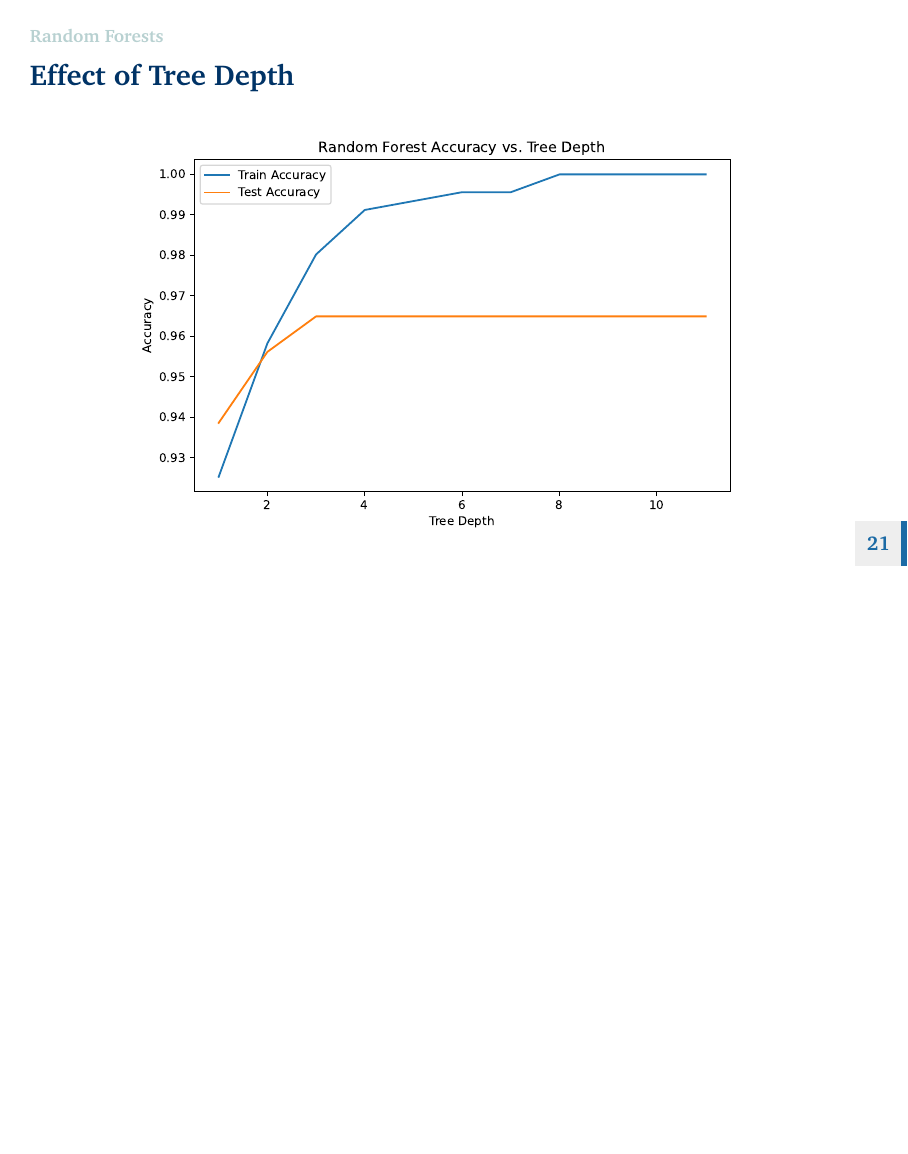
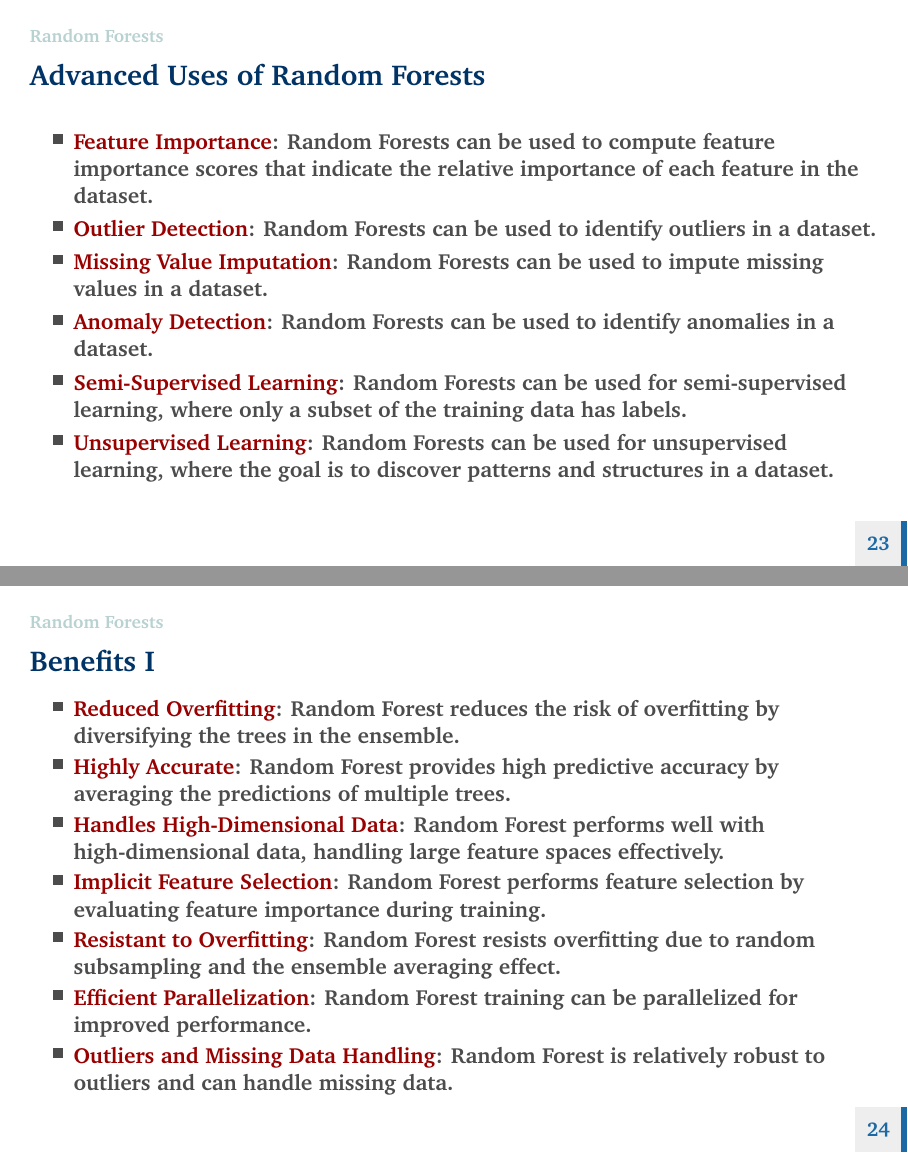
Before and after one commit to nakulpadalkar/RandomForest, LaTeX slides (Module 04 - Tree Ensemble - I.tex): page 21 of 21 before the commit and pages 23 and 24 of 24 after it, the two joined at a grey line, the shorter picture padded with empty space. Compiled offline with pdfLaTeX.

Commit message:
ensemble methods

```diff
--- a/Module 04 - Tree Ensemble - I.tex
+++ b/Module 04 - Tree Ensemble - I.tex
@@ -254,4 +270,32 @@ $RandomForest \gets \emptyset$\;
 
 \end{frame}
 
+\begin{frame}
+	\frametitle{Advanced Uses of Random Forests}
+	\begin{itemize}
+		\item \uured{Feature Importance}: Random Forests can be used to compute feature importance scores that indicate the relative importance of each feature in the dataset.
+		\item \uured{Outlier Detection}: Random Forests can be used to identify outliers in a dataset.
+		\item \uured{Missing Value Imputation}: Random Forests can be used to impute missing values in a dataset.
+		\item \uured{Anomaly Detection}: Random Forests can be used to identify anomalies in a dataset.
+		\item \uured{Semi-Supervised Learning}: Random Forests can be used for semi-supervised learning, where only a subset of the training data has labels.
+		\item \uured{Unsupervised Learning}: Random Forests can be used for unsupervised learning, where the goal is to discover patterns and structures in a dataset.
+	\end{itemize}
+
+\end{frame}
+
+\begin{frame}[allowframebreaks]
+	\frametitle{Benefits}
+	\begin{itemize}
+		\item \uured{Reduced Overfitting}: Random Forest reduces the risk of overfitting by diversifying the trees in the ensemble.
+		\item \uured{Highly Accurate}: Random Forest provides high predictive accuracy by averaging the predictions of multiple trees.
+		\item \uured{Handles High-Dimensional Data}: Random Forest performs well with high-dimensional data, handling large feature spaces effectively.
+		\item \uured{Implicit Feature Selection}: Random Forest performs feature selection by evaluating feature importance during training.
+		\item \uured{Resistant to Overfitting}: Random Forest resists overfitting due to random subsampling and the ensemble averaging effect.
+		\item \uured{Efficient Parallelization}: Random Forest training can be parallelized for improved performance.
+		\item \uured{Outliers and Missing Data Handling}: Random Forest is relatively robust to outliers and can handle missing data.
+		\end{itemize}
+
+
+\end{frame}
+
 \end{document}%
```
Also changed, not shown: Module 04 - Tree Ensemble - I.pdf, Module 04 - Tree Ensemble - I.tex (24 more changed lines), 3 other files.
